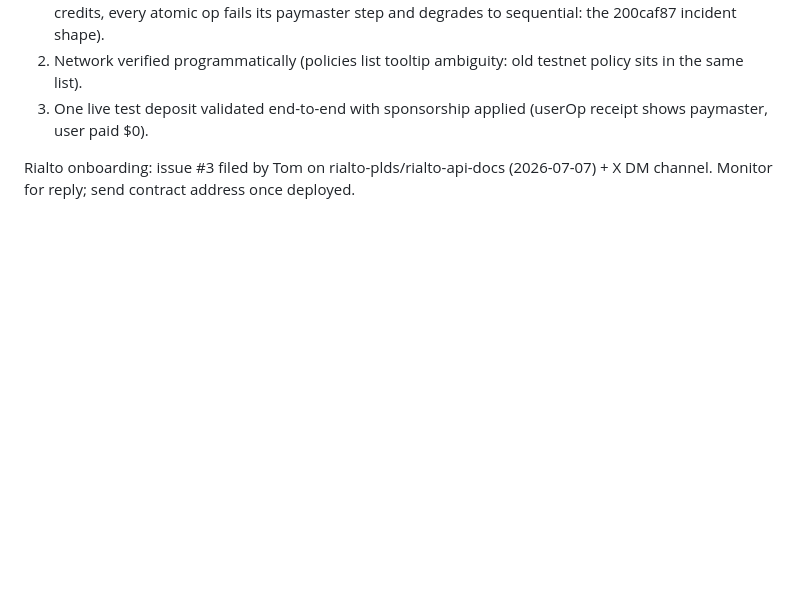
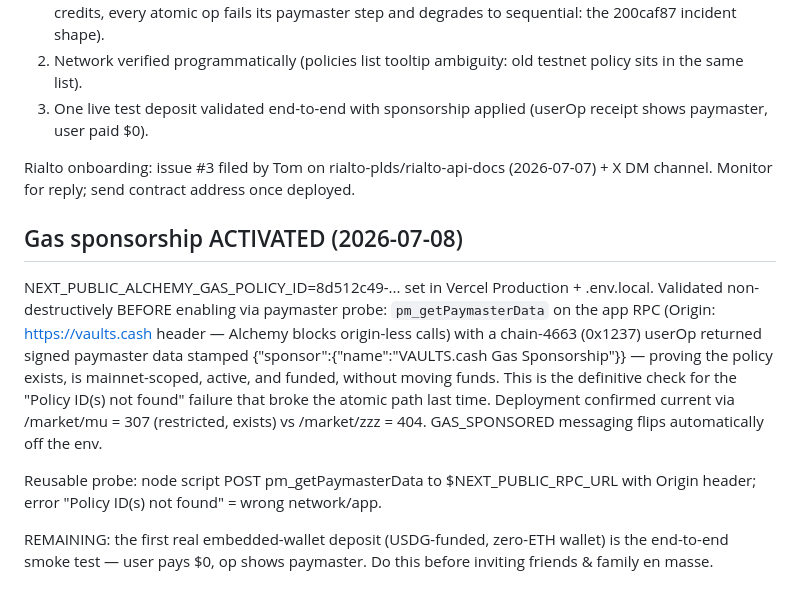
Before and after one commit to worldclasstom/vaults-cash, a Markdown page: docs/RUNBOOK.md, the part around the change. GitHub-like rendering; blank space fills up the shorter version.

Commit message:
Runbook: gas sponsorship activated + reusable paymaster validation probe
Co-Authored-By: Claude Fable 5 <noreply@anthropic.com>

```diff
--- a/docs/RUNBOOK.md
+++ b/docs/RUNBOOK.md
@@ -98,3 +98,23 @@ DO NOT set NEXT_PUBLIC_ALCHEMY_GAS_POLICY_ID until ALL of:
 Rialto onboarding: issue #3 filed by Tom on rialto-plds/rialto-api-docs
 (2026-07-07) + X DM channel. Monitor for reply; send contract address
 once deployed.
+
+## Gas sponsorship ACTIVATED (2026-07-08)
+
+NEXT_PUBLIC_ALCHEMY_GAS_POLICY_ID=8d512c49-... set in Vercel Production +
+.env.local. Validated non-destructively BEFORE enabling via paymaster probe:
+`pm_getPaymasterData` on the app RPC (Origin: https://vaults.cash header —
+Alchemy blocks origin-less calls) with a chain-4663 (0x1237) userOp returned
+signed paymaster data stamped {"sponsor":{"name":"VAULTS.cash Gas
+Sponsorship"}} — proving the policy exists, is mainnet-scoped, active, and
+funded, without moving funds. This is the definitive check for the
+"Policy ID(s) not found" failure that broke the atomic path last time.
+Deployment confirmed current via /market/mu = 307 (restricted, exists) vs
+/market/zzz = 404. GAS_SPONSORED messaging flips automatically off the env.
+
+Reusable probe: node script POST pm_getPaymasterData to $NEXT_PUBLIC_RPC_URL
+with Origin header; error "Policy ID(s) not found" = wrong network/app.
+
+REMAINING: the first real embedded-wallet deposit (USDG-funded, zero-ETH
+wallet) is the end-to-end smoke test — user pays $0, op shows paymaster.
+Do this before inviting friends & family en masse.
```
